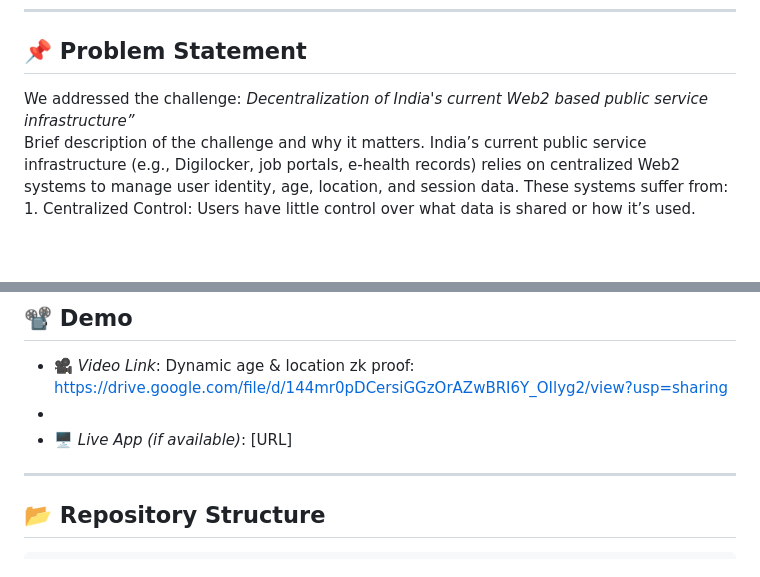
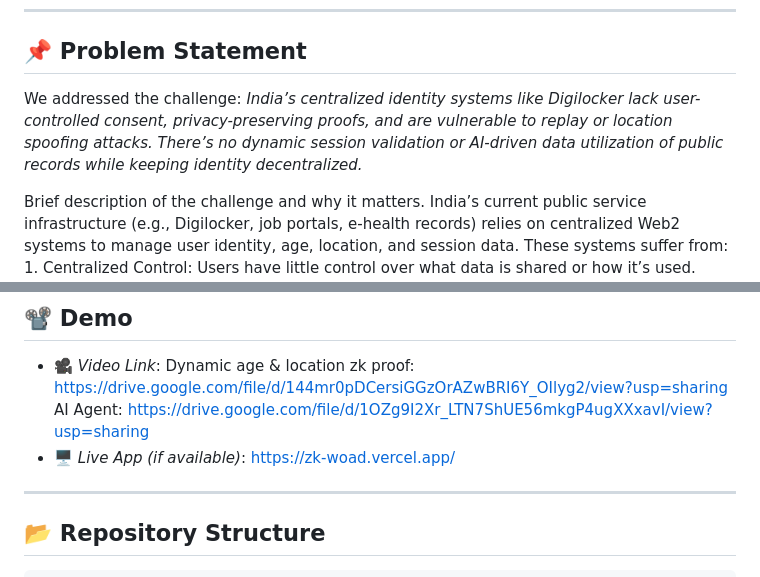
Before and after one commit to M-DEV-1/zk, a Markdown page: README.md, 2 parts joined by grey strips. Rendered like a GitHub page; blank space fills up the shorter version.

```diff
--- a/README.md
+++ b/README.md
@@ -20,7 +20,8 @@ Welcome to our submission for the *Agentic Ethereum Hackathon* by Reskilll & Geo
 
 ## 📌 Problem Statement
 
-We addressed the challenge: *Decentralization of India's current Web2 based public service infrastructure”*
+We addressed the challenge: *India’s centralized identity systems like Digilocker lack user-controlled consent, privacy-preserving proofs, and are vulnerable to replay or location spoofing attacks. There’s no dynamic session validation or AI-driven data utilization of public records while keeping identity decentralized.*
+
 Brief description of the challenge and why it matters.
 India’s current public service infrastructure (e.g., Digilocker, job portals, e-health records) relies on centralized Web2 systems to manage user identity, age, location, and session data. These systems suffer from:
 	1.	Centralized Control: Users have little control over what data is shared or how it’s used. Consent is vague, non-session-specific, and often not cryptographically auditable.
@@ -53,8 +54,8 @@ A short pitch of your solution — what you built, who it’s for, and why it’
 ## 📽 Demo
 
 - 🎥 *Video Link*: Dynamic age & location zk proof: https://drive.google.com/file/d/144mr0pDCersiGGzOrAZwBRI6Y_OIlyg2/view?usp=sharing
--
-- 🖥 *Live App (if available)*: [URL]
+AI Agent: https://drive.google.com/file/d/1OZg9I2Xr_LTN7ShUE56mkgP4ugXXxavI/view?usp=sharing
+- 🖥 *Live App (if available)*: https://zk-woad.vercel.app/
 
 ---
 
```
